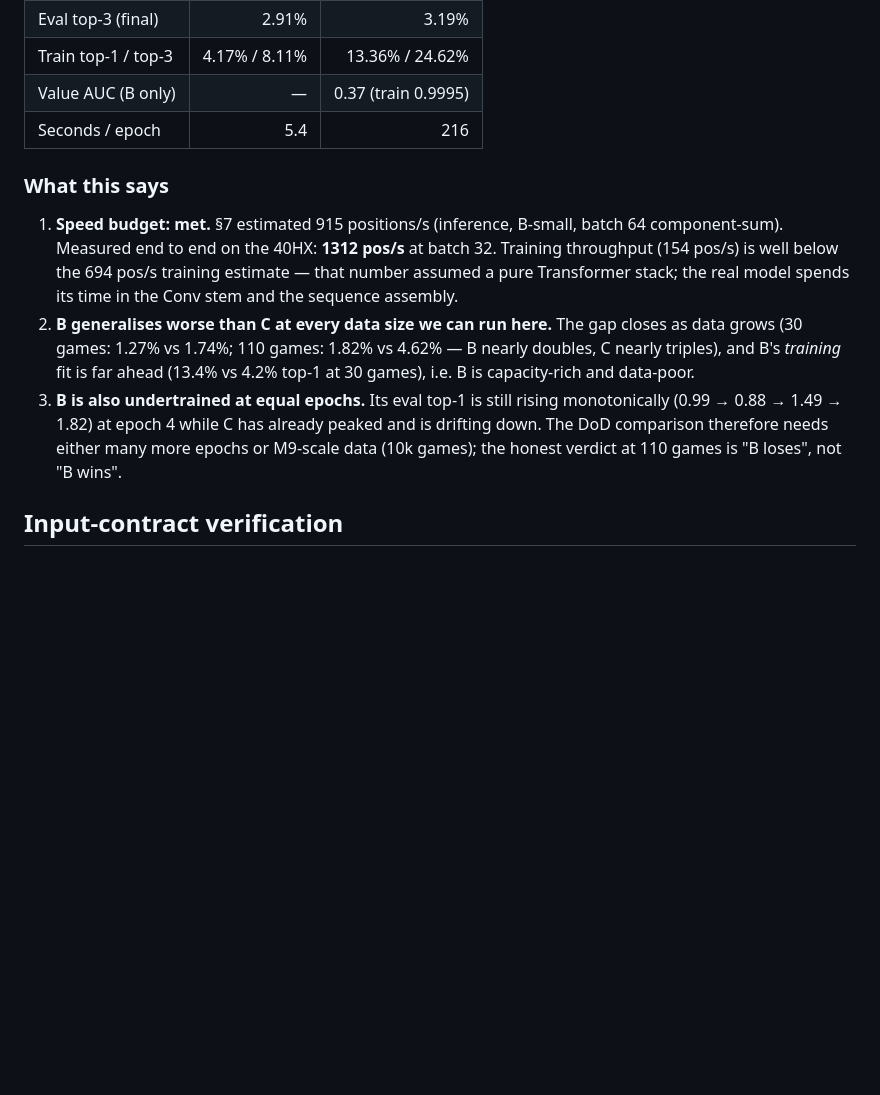
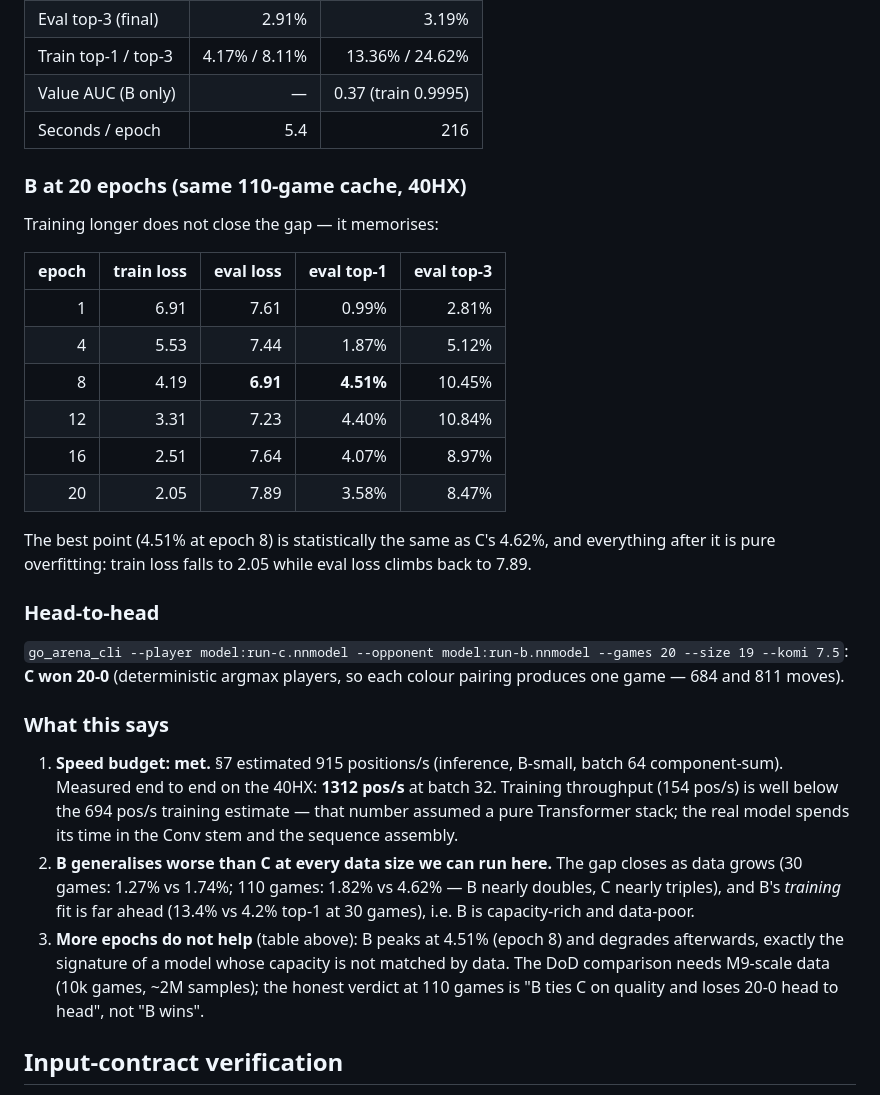
Before and after one commit to EthanPeng-2048/go.neuralnet.cpp, a Markdown page: docs/benchmarks/m7-b-vs-c.md, the part around the change. GitHub-like rendering; blank space fills up the shorter version.

Commit message:
docs(m7): 20-epoch curve and head-to-head arena
B peaks at 4.51% eval top-1 (epoch 8) then overfits (train 2.05 / eval 7.89 at
epoch 20); the 20-game arena is C 20 - B 0. Records that the DoD comparison
needs M9-scale data rather than a longer schedule.

```diff
--- a/docs/benchmarks/m7-b-vs-c.md
+++ b/docs/benchmarks/m7-b-vs-c.md
@@ -83,6 +83,29 @@ same cache and seed.
 | Value AUC (B only) | — | 0.37 (train 0.9995) |
 | Seconds / epoch | 5.4 | 216 |
 
+### B at 20 epochs (same 110-game cache, 40HX)
+
+Training longer does not close the gap — it memorises:
+
+| epoch | train loss | eval loss | eval top-1 | eval top-3 |
+|---:|---:|---:|---:|---:|
+| 1 | 6.91 | 7.61 | 0.99% | 2.81% |
+| 4 | 5.53 | 7.44 | 1.87% | 5.12% |
+| 8 | 4.19 | **6.91** | **4.51%** | 10.45% |
+| 12 | 3.31 | 7.23 | 4.40% | 10.84% |
+| 16 | 2.51 | 7.64 | 4.07% | 8.97% |
+| 20 | 2.05 | 7.89 | 3.58% | 8.47% |
+
+The best point (4.51% at epoch 8) is statistically the same as C's 4.62%, and
+everything after it is pure overfitting: train loss falls to 2.05 while eval
+loss climbs back to 7.89.
+
+### Head-to-head
+
+`go_arena_cli --player model:run-c.nnmodel --opponent model:run-b.nnmodel
+--games 20 --size 19 --komi 7.5`: **C won 20-0** (deterministic argmax players,
+so each colour pairing produces one game — 684 and 811 moves).
+
 ### What this says
 
 1. **Speed budget: met.** §7 estimated 915 positions/s (inference, B-small,
@@ -94,11 +117,11 @@ same cache and seed.
    closes as data grows (30 games: 1.27% vs 1.74%; 110 games: 1.82% vs 4.62% —
    B nearly doubles, C nearly triples), and B's *training* fit is far ahead
    (13.4% vs 4.2% top-1 at 30 games), i.e. B is capacity-rich and data-poor.
-3. **B is also undertrained at equal epochs.** Its eval top-1 is still rising
-   monotonically (0.99 → 0.88 → 1.49 → 1.82) at epoch 4 while C has already
-   peaked and is drifting down. The DoD comparison therefore needs either many
-   more epochs or M9-scale data (10k games); the honest verdict at 110 games is
-   "B loses", not "B wins".
+3. **More epochs do not help** (table above): B peaks at 4.51% (epoch 8) and
+   degrades afterwards, exactly the signature of a model whose capacity is not
+   matched by data. The DoD comparison needs M9-scale data (10k games, ~2M
+   samples); the honest verdict at 110 games is "B ties C on quality and loses
+   20-0 head to head", not "B wins".
 
 ## Input-contract verification
 
```
